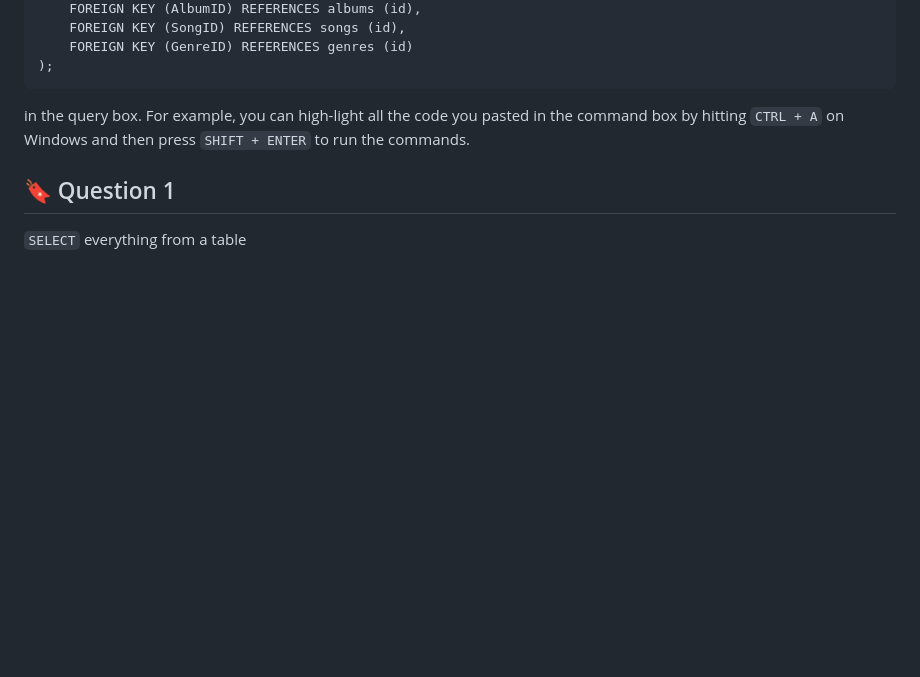
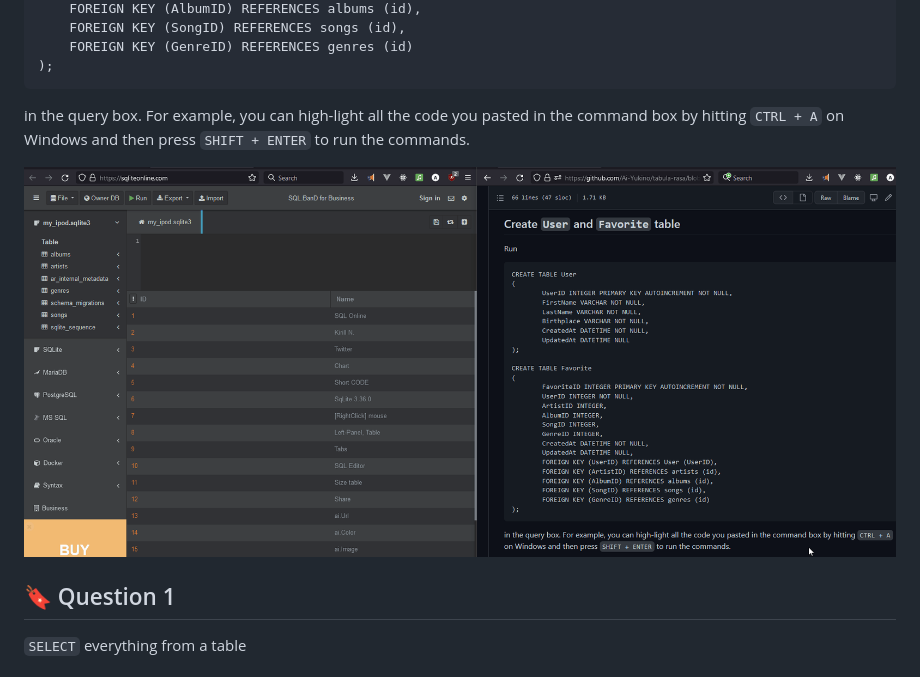
Before and after one commit to Ai-Yukino/tabula-rasa, a Markdown page: SQL/01/01.md, the part around the change. GitHub-like rendering; pictures changed too: SQL/images/01/02.gif (added); blank space fills up the shorter version.

Commit message:
🎞Add gif explanation

```diff
--- a/SQL/01/01.md
+++ b/SQL/01/01.md
@@ -57,6 +57,8 @@ CREATE TABLE Favorite
 
 in the query box. For example, you can high-light all the code you pasted in the command box by hitting `CTRL + A` on Windows and then press `SHIFT + ENTER` to run the commands.
 
+![](../images/01/02.gif)
+
 ## 🔖 Question 1
 
 `SELECT` everything from a table
```
